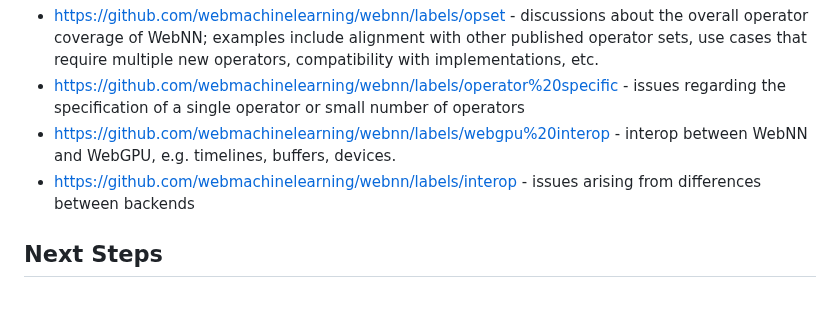
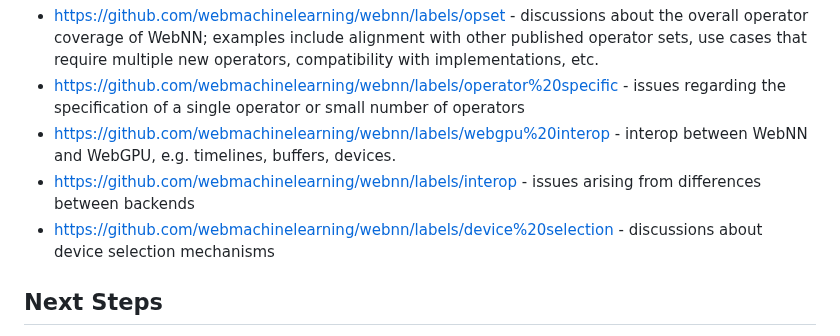
Before and after one commit to webmachinelearning/webnn, a Markdown page: docs/IssueTriage.md, the part around the change. Rendered like a GitHub page; blank space fills up the shorter version.

Commit message:
Process: Add "device selection" label (#712)
For discussions about device selection mechanisms.

```diff
--- a/docs/IssueTriage.md
+++ b/docs/IssueTriage.md
@@ -40,6 +40,7 @@ WebNN has several workstreams specific to the API proposal. These labels help gr
 - https://github.com/webmachinelearning/webnn/labels/operator%20specific - issues regarding the specification of a single operator or small number of operators
 - https://github.com/webmachinelearning/webnn/labels/webgpu%20interop - interop between WebNN and WebGPU, e.g. timelines, buffers, devices.
 - https://github.com/webmachinelearning/webnn/labels/interop - issues arising from differences between backends
+- https://github.com/webmachinelearning/webnn/labels/device%20selection - discussions about device selection mechanisms
 
 ## Next Steps
 
```
